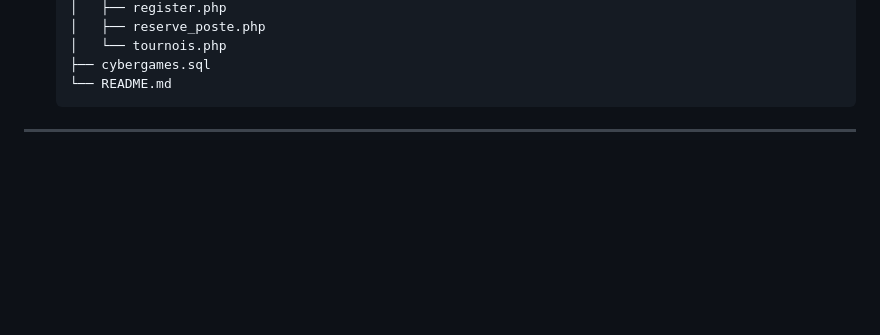
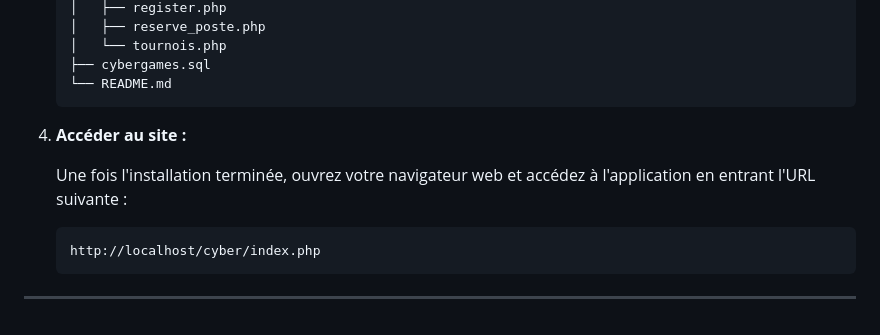
Before and after one commit to Juy0/cyber, a Markdown page: README.md, the part around the change. GitHub-like rendering; blank space fills up the shorter version.

Commit message:
mise a jour de la mise a jour du README

````diff
--- a/README.md
+++ b/README.md
@@ -162,5 +162,12 @@ Pour installer et exécuter l'application, suivez les instructions ci-dessous :
     ├── cybergames.sql
     └── README.md
     ```
+4.  **Accéder au site :**
+
+    Une fois l'installation terminée, ouvrez votre navigateur web et accédez à l'application en entrant l'URL suivante :
+
+    ```
+    http://localhost/cyber/index.php
+    ```
 
 ---
````
